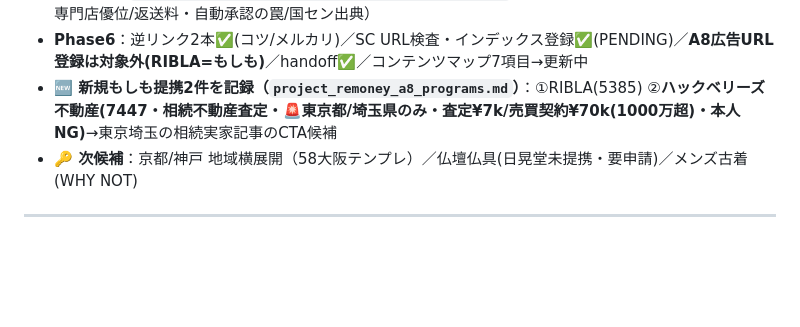
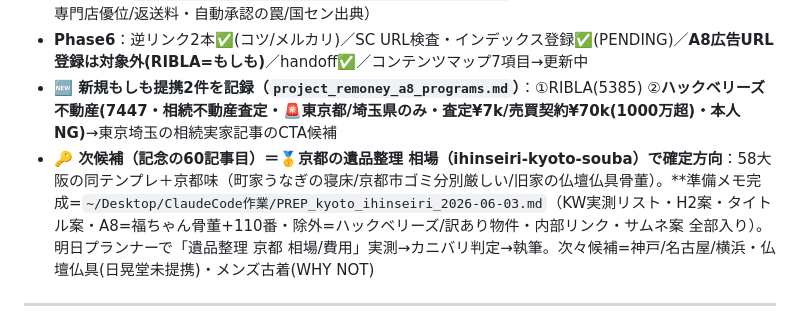
Before and after one commit to morimo335-pixel/re-money-lab, a Markdown page: .claude-memory/project_remoney_handoff.md, the part around the change. Drawn GitHub-style; blank space fills up the shorter version.

Commit message:
Sync .claude-memory/ from local memory (auto-sync via sync-mobile-gist.sh)

```diff
--- a/.claude-memory/project_remoney_handoff.md
+++ b/.claude-memory/project_remoney_handoff.md
@@ -17,7 +17,7 @@ originSessionId: 2026-06-03-session-59-brand-fuku-published
 - **一次素材**：`RESEARCH_ブランド服買取_2026-06-03_deepresearch.md`（リユース市場1兆円/5チャネル比較/専門店優位/返送料・自動承認の罠/国セン出典）
 - **Phase6**：逆リンク2本✅(コツ/メルカリ)／SC URL検査・インデックス登録✅(PENDING)／**A8広告URL登録は対象外(RIBLA=もしも)**／handoff✅／コンテンツマップ7項目→更新中
 - **🆕 新規もしも提携2件を記録（`project_remoney_a8_programs.md`）**：①RIBLA(5385) ②**ハックベリーズ不動産(7447・相続不動産査定・🚨東京都/埼玉県のみ・査定¥7k/売買契約¥70k(1000万超)・本人NG)**→東京埼玉の相続実家記事のCTA候補
-- **🔑 次候補**：京都/神戸 地域横展開（58大阪テンプレ）／仏壇仏具(日晃堂未提携・要申請)／メンズ古着(WHY NOT)
+- **🔑 次候補（記念の60記事目）＝🥇京都の遺品整理 相場（ihinseiri-kyoto-souba）で確定方向**：58大阪の同テンプレ＋京都味（町家うなぎの寝床/京都市ゴミ分別厳しい/旧家の仏壇仏具骨董）。**準備メモ完成=`~/Desktop/ClaudeCode作業/PREP_kyoto_ihinseiri_2026-06-03.md`（KW実測リスト・H2案・タイトル案・A8=福ちゃん骨董+110番・除外=ハックベリーズ/訳あり物件・内部リンク・サムネ案 全部入り）。明日プランナーで「遺品整理 京都 相場/費用」実測→カニバリ判定→執筆。次々候補=神戸/名古屋/横浜・仏壇仏具(日晃堂未提携)・メンズ古着(WHY NOT)
 
 ---
 
```
